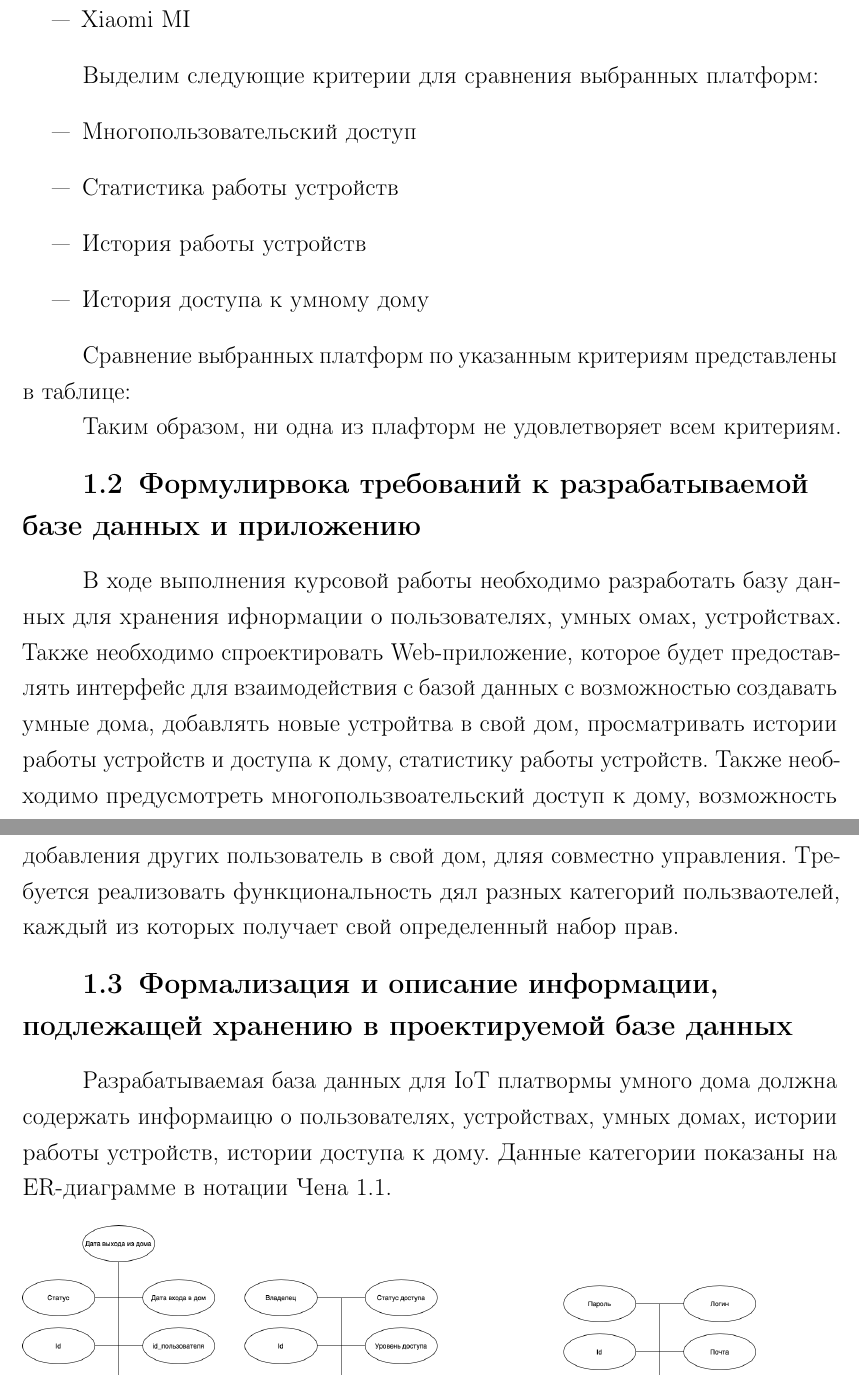
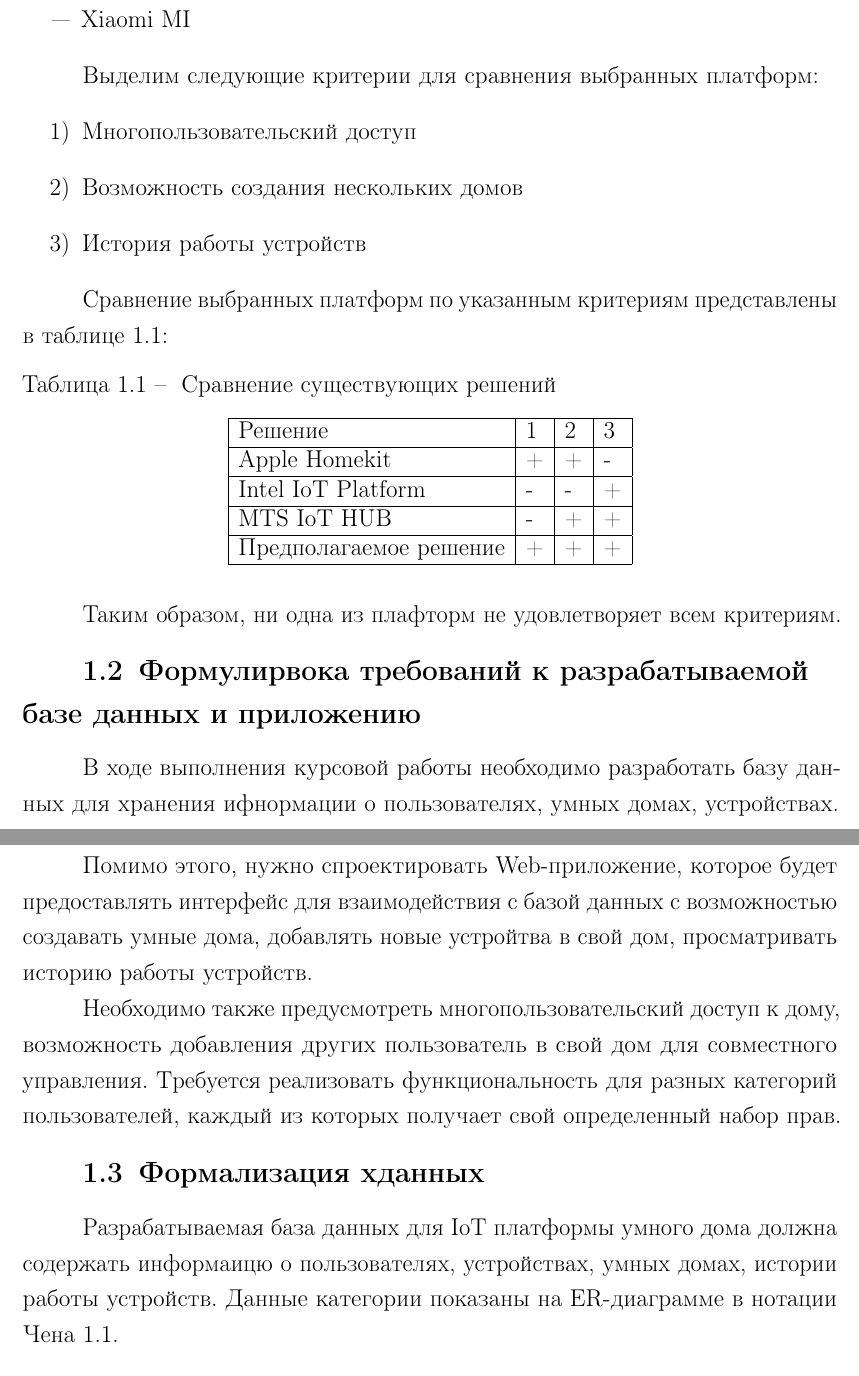
Before and after one commit to Mamvriyskiy/IoT-system, a LaTeX document (report/main.tex, which reads report/parts/analytical.tex): two parts of pages 4 and 5 of 9, joined at a grey line, cut so that both start at the same text. Compiled offline with pdfLaTeX.

```diff
--- a/report/parts/analytical.tex
+++ b/report/parts/analytical.tex
@@ -12,35 +12,45 @@
 \end{itemize}
 
 Выделим следующие критерии для сравнения выбранных платформ:
-\begin{itemize}
-    \item Многопользовательский доступ
-    \item Статистика работы устройств
-    \item История работы устройств
-    \item История доступа к умному дому
-\end{itemize}
+\begin{enumerate}
+    \item[1)] Многопользовательский доступ
+    \item[2)] Возможность создания нескольких домов
+    \item[3)] История работы устройств
+\end{enumerate}
 
-Сравнение выбранных платформ по указанным критериям представлены в таблице:
-
-
-% ToDo: таблица
+Сравнение выбранных платформ по указанным критериям представлены в таблице \ref{tab:solutions}:
+\begin{table}[!ht]
+    \centering
+    \caption{\label{tab:solutions} Сравнение существующих решений}
+    \begin{tabular}{|l|l|l|l|l|l|}
+    \hline
+        Решение & 1 & 2 & 3  \\ \hline
+        Apple Homekit & + & + & - \\ \hline
+        Intel IoT Platform & - & - & + \\ \hline
+        MTS IoT HUB & - & + & + \\ \hline
+        Предполагаемое решение & + & + & + \\ \hline
+    \end{tabular}
+\end{table}
 
 Таким образом, ни одна из плафторм не удовлетворяет всем критериям.
 
 \section{Формулирвока требований к разрабатываемой базе данных и приложению}
 
 В ходе выполнения курсовой работы необходимо разработать базу данных для хранения ифнормации
-о пользователях, умных омах, устройствах. Также необходимо спроектировать Web-приложение,
+о пользователях, умных домах, устройствах.
+
+Помимо этого, нужно спроектировать Web-приложение,
 которое будет предоставлять интерфейс для взаимодействия с базой данных с возможностью создавать умные дома,
-добавлять новые устройтва в свой дом, просматривать истории работы устройств и доступа
-к дому, статистику работы устройств.
-    Также необходимо предусмотреть многопользвоательский доступ к дому, возможность добавления других пользователь
-в свой дом, дляя совместно управления. Требуется реализовать функциональность дял разных категорий пользваотелей,
+добавлять новые устройтва в свой дом, просматривать историю работы устройств.
+
+Необходимо также предусмотреть многопользовательский доступ к дому, возможность добавления других пользователь
+в свой дом для совместного управления. Требуется реализовать функциональность для разных категорий пользователей,
 каждый из которых получает свой определенный набор прав.
 
-\section{Формализация и описание информации, подлежащей хранению в проектируемой базе данных}
+\section{Формализация xданных}
 
-Разрабатываемая база данных для IoT платвормы умного дома должна содержать информаицю о пользователях, устройствах, умных домах,
-истории работы устройств, истории доступа к дому. Данные категории показаны на ER-диаграмме в нотации Чена \ref{img:er}.
+Разрабатываемая база данных для IoT платформы умного дома должна содержать информаицю о пользователях, устройствах, умных домах,
+истории работы устройств. Данные категории показаны на ER-диаграмме в нотации Чена \ref{img:er}.
 
 \begin{figure}[h]
     \includegraphics[width=0.9\linewidth]{img/er.png}
```
Also changed, not shown: report/parts/intro.tex (+1 -1 lines), report/img/er.png, report/main.pdf, report/parts/analytical.tex (2 more changed lines), 9 other files.
